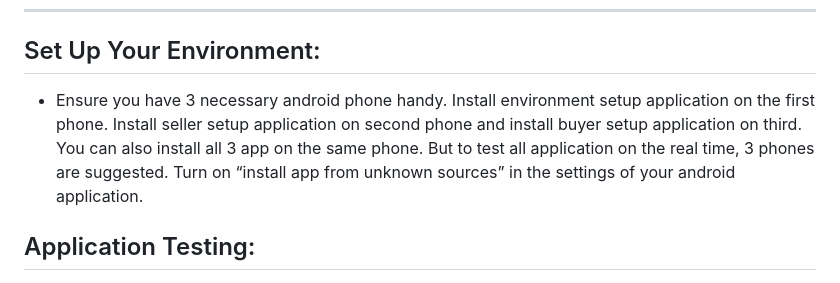
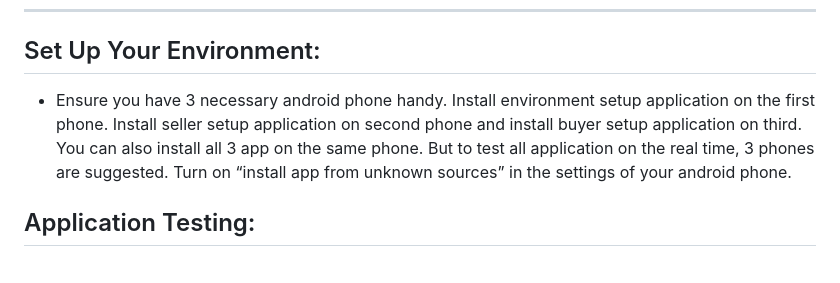
Before and after one commit to sitrsh12/buildforbharathackathon, a Markdown page: README.md, the part around the change. Rendered like a GitHub page.

Commit message:
Update README.md
readme change

```diff
--- a/README.md
+++ b/README.md
@@ -123,7 +123,7 @@ _______________________________________________________________________
 
 ## Set Up Your Environment:
 
-- Ensure you have 3 necessary android phone handy. Install environment setup application on the first phone. Install seller setup application on second phone and install buyer setup application on third. You can also install all 3 app on the same phone. But to test all application on the real time, 3 phones are suggested. Turn on “install app from unknown sources” in the settings of your android application.
+- Ensure you have 3 necessary android phone handy. Install environment setup application on the first phone. Install seller setup application on second phone and install buyer setup application on third. You can also install all 3 app on the same phone. But to test all application on the real time, 3 phones are suggested. Turn on “install app from unknown sources” in the settings of your android phone.
 
 ## Application Testing:
 
```
